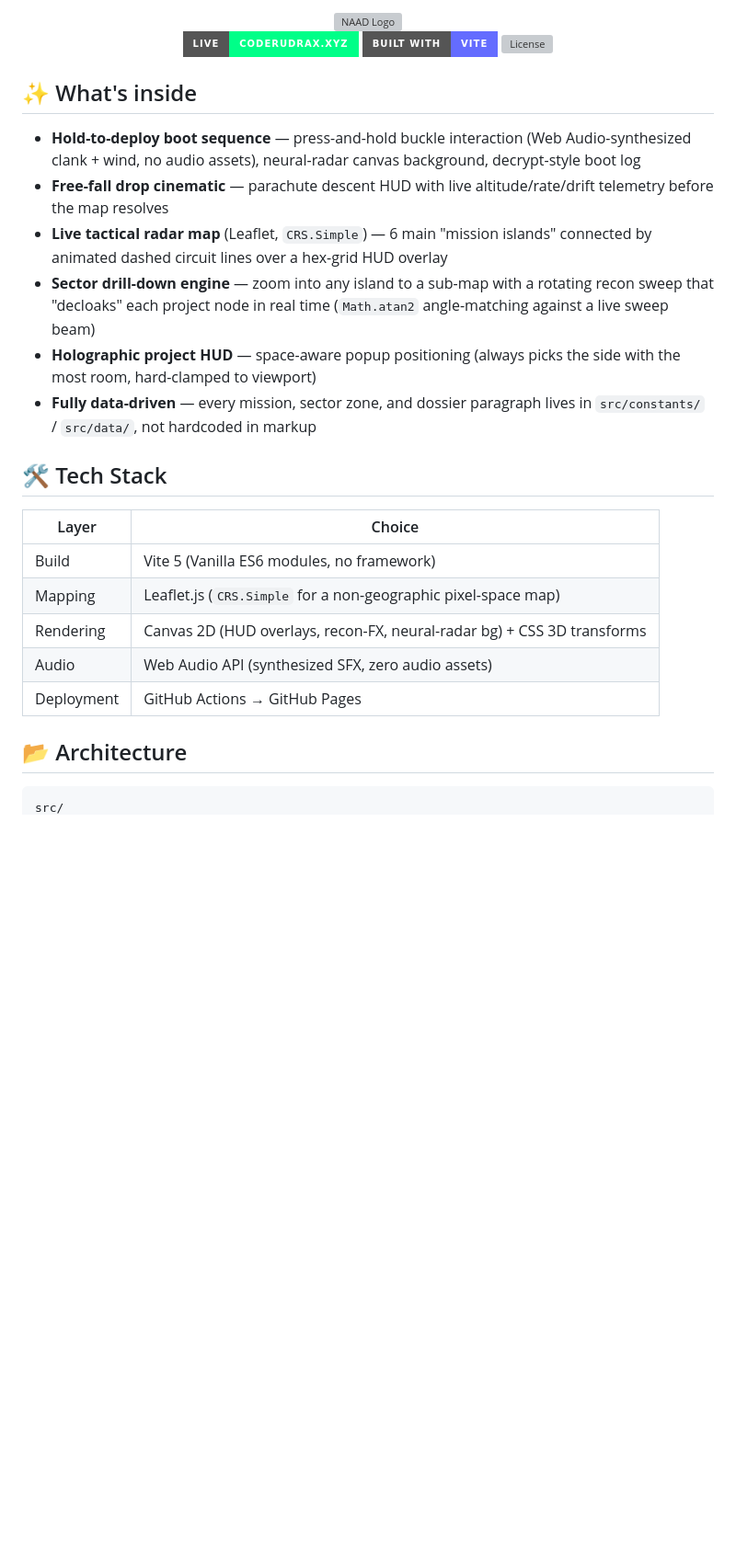
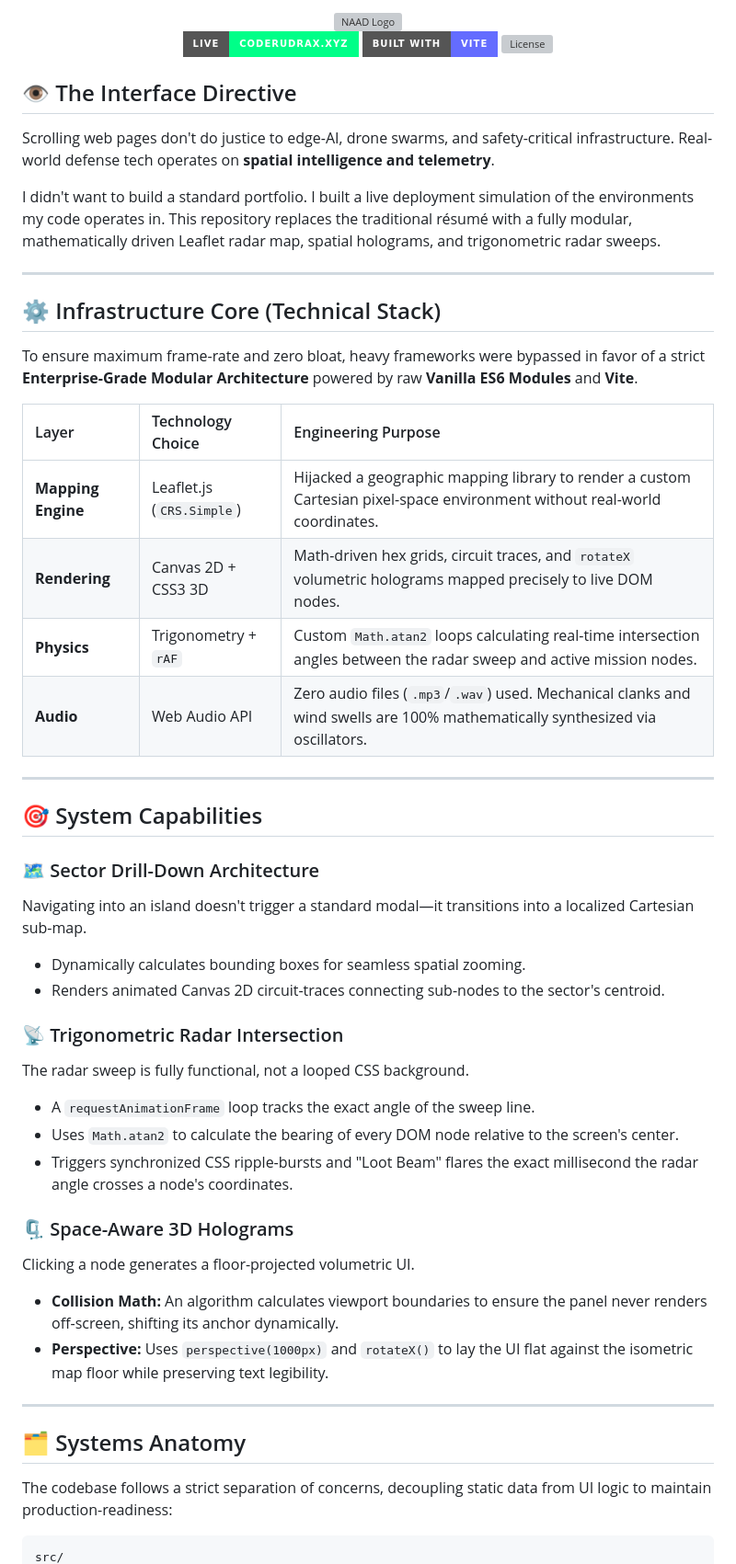
Before and after one commit to CODERUDRA-X/CODERUDRA-X_Command_Center, a Markdown page: README.md, the part around one of its changes. Shown at 92% size. Drawn GitHub-style; badges without logos; blank space fills up the shorter version; grey boxes are pictures that could not be loaded.

Commit message:
Revise README for improved project documentation
Updated the README to enhance clarity and detail on the project's interface, technical stack, and system capabilities.

````diff
--- a/README.md
+++ b/README.md
@@ -17,26 +17,50 @@
 -->
 </div>
 
-## ✨ What's inside
+## 👁️ The Interface Directive
 
-- **Hold-to-deploy boot sequence** — press-and-hold buckle interaction (Web Audio-synthesized clank + wind, no audio assets), neural-radar canvas background, decrypt-style boot log
-- **Free-fall drop cinematic** — parachute descent HUD with live altitude/rate/drift telemetry before the map resolves
-- **Live tactical radar map** (Leaflet, `CRS.Simple`) — 6 main "mission islands" connected by animated dashed circuit lines over a hex-grid HUD overlay
-- **Sector drill-down engine** — zoom into any island to a sub-map with a rotating recon sweep that "decloaks" each project node in real time (`Math.atan2` angle-matching against a live sweep beam)
-- **Holographic project HUD** — space-aware popup positioning (always picks the side with the most room, hard-clamped to viewport)
-- **Fully data-driven** — every mission, sector zone, and dossier paragraph lives in `src/constants/` / `src/data/`, not hardcoded in markup
+Scrolling web pages don't do justice to edge-AI, drone swarms, and safety-critical infrastructure. Real-world defense tech operates on **spatial intelligence and telemetry**.
 
-## 🛠️ Tech Stack
+I didn't want to build a standard portfolio. I built a live deployment simulation of the environments my code operates in. This repository replaces the traditional résumé with a fully modular, mathematically driven Leaflet radar map, spatial holograms, and trigonometric radar sweeps.
 
-| Layer | Choice |
-|---|---|
-| Build | Vite 5 (Vanilla ES6 modules, no framework) |
-| Mapping | Leaflet.js (`CRS.Simple` for a non-geographic pixel-space map) |
-| Rendering | Canvas 2D (HUD overlays, recon-FX, neural-radar bg) + CSS 3D transforms |
-| Audio | Web Audio API (synthesized SFX, zero audio assets) |
-| Deployment | GitHub Actions → GitHub Pages |
+---
 
-## 📂 Architecture
+## ⚙️ Infrastructure Core (Technical Stack)
 
-```
+To ensure maximum frame-rate and zero bloat, heavy frameworks were bypassed in favor of a strict **Enterprise-Grade Modular Architecture** powered by raw **Vanilla ES6 Modules** and **Vite**.
+
+| Layer | Technology Choice | Engineering Purpose |
+| :--- | :--- | :--- |
+| **Mapping Engine** | Leaflet.js (`CRS.Simple`) | Hijacked a geographic mapping library to render a custom Cartesian pixel-space environment without real-world coordinates. |
+| **Rendering** | Canvas 2D + CSS3 3D | Math-driven hex grids, circuit traces, and `rotateX` volumetric holograms mapped precisely to live DOM nodes. |
+| **Physics** | Trigonometry + `rAF` | Custom `Math.atan2` loops calculating real-time intersection angles between the radar sweep and active mission nodes. |
+| **Audio** | Web Audio API | Zero audio files (`.mp3`/`.wav`) used. Mechanical clanks and wind swells are 100% mathematically synthesized via oscillators. |
+
+---
+
+## 🎯 System Capabilities
+
+### 🗺️ Sector Drill-Down Architecture
+Navigating into an island doesn't trigger a standard modal—it transitions into a localized Cartesian sub-map.
+* Dynamically calculates bounding boxes for seamless spatial zooming.
+* Renders animated Canvas 2D circuit-traces connecting sub-nodes to the sector's centroid.
+
+### 📡 Trigonometric Radar Intersection
+The radar sweep is fully functional, not a looped CSS background.
+* A `requestAnimationFrame` loop tracks the exact angle of the sweep line.
+* Uses `Math.atan2` to calculate the bearing of every DOM node relative to the screen's center.
+* Triggers synchronized CSS ripple-bursts and "Loot Beam" flares the exact millisecond the radar angle crosses a node's coordinates.
+
+### 🗜️ Space-Aware 3D Holograms
+Clicking a node generates a floor-projected volumetric UI.
+* **Collision Math:** An algorithm calculates viewport boundaries to ensure the panel never renders off-screen, shifting its anchor dynamically.
+* **Perspective:** Uses `perspective(1000px)` and `rotateX()` to lay the UI flat against the isometric map floor while preserving text legibility.
+
+---
+
+## 🗂️ Systems Anatomy
+
+The codebase follows a strict separation of concerns, decoupling static data from UI logic to maintain production-readiness:
+
+```text
 src/
````
Also changed, not shown: other parts of README.md (+10 -5 lines).
